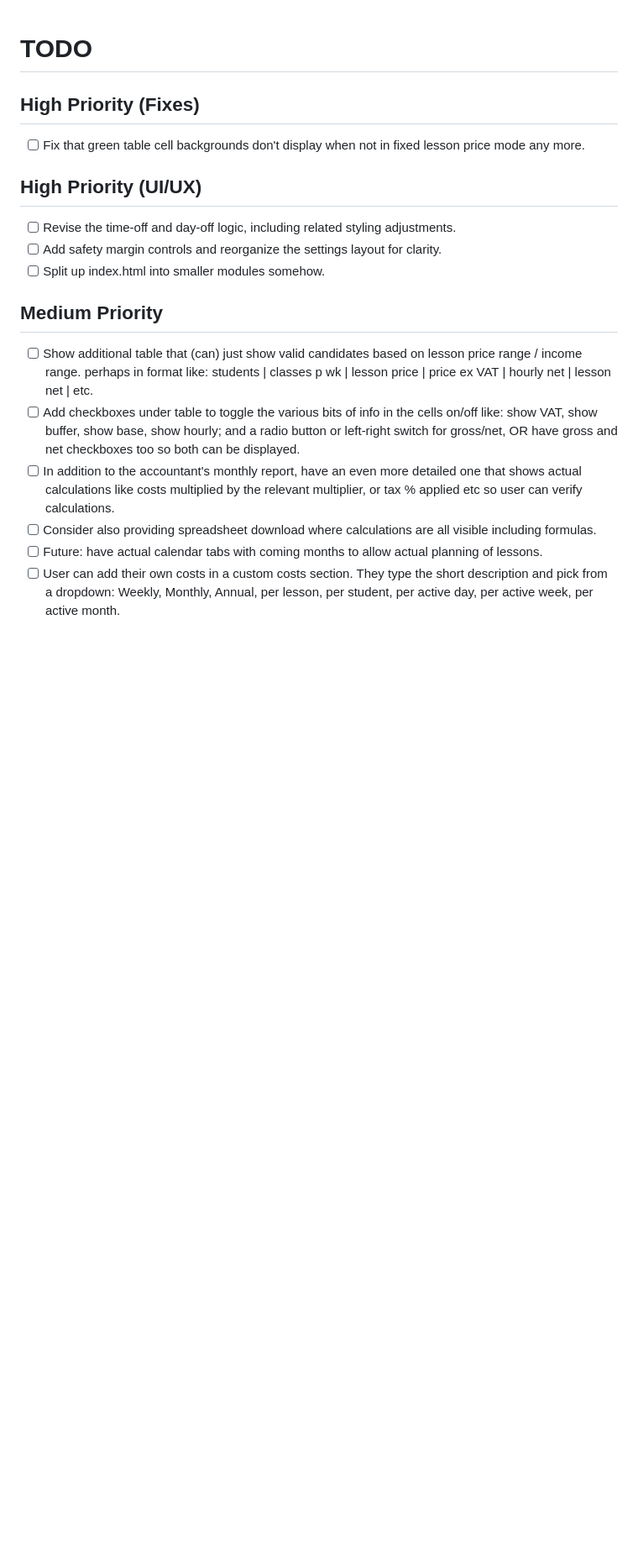
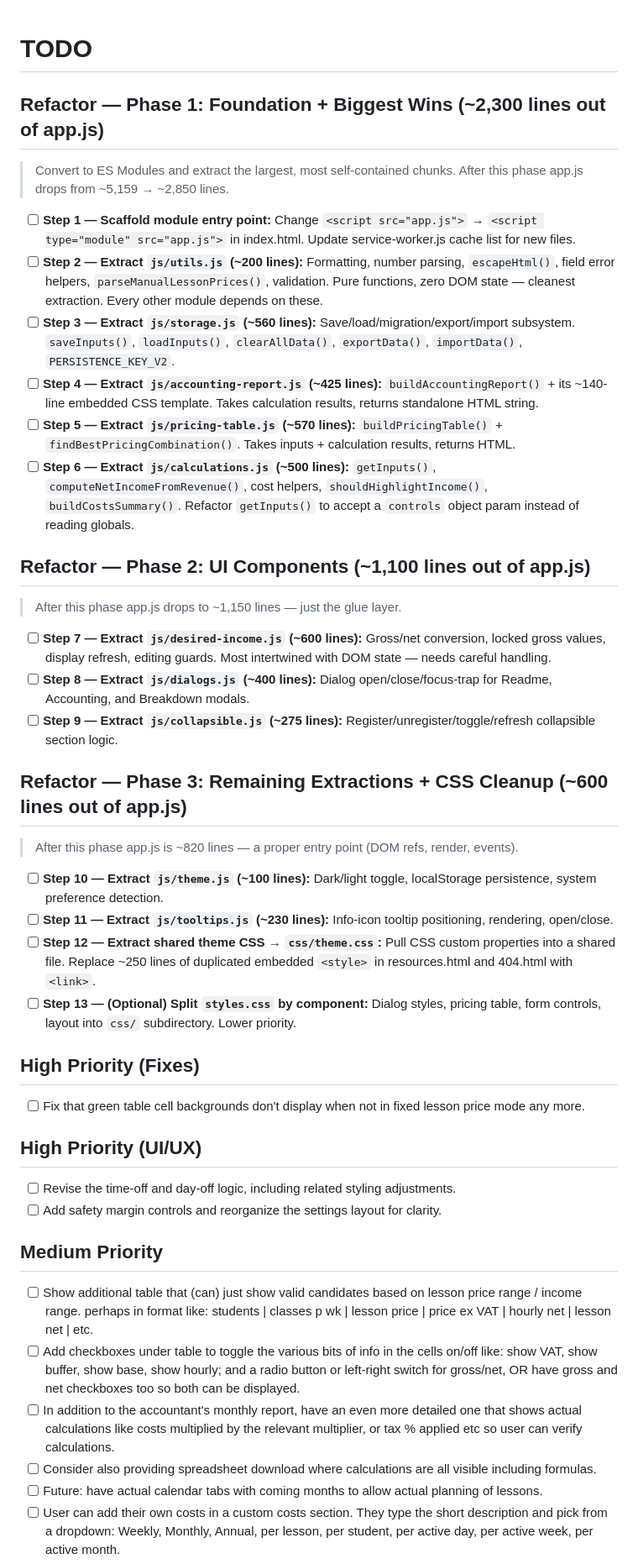
Before and after one commit to jd-d/course-calc-js, a Markdown page: TODO.md, the part around the change. Shown at 84% size. Rendered like a GitHub page; blank space fills up the shorter version.

Commit message:
updated TODO

```diff
--- a/TODO.md
+++ b/TODO.md
@@ -1,4 +1,33 @@
 # TODO
+
+## Refactor — Phase 1: Foundation + Biggest Wins (~2,300 lines out of app.js)
+
+> Convert to ES Modules and extract the largest, most self-contained chunks.
+> After this phase app.js drops from ~5,159 → ~2,850 lines.
+
+- [ ] **Step 1 — Scaffold module entry point:** Change `<script src="app.js">` → `<script type="module" src="app.js">` in index.html. Update service-worker.js cache list for new files.
+- [ ] **Step 2 — Extract `js/utils.js` (~200 lines):** Formatting, number parsing, `escapeHtml()`, field error helpers, `parseManualLessonPrices()`, validation. Pure functions, zero DOM state — cleanest extraction. Every other module depends on these.
+- [ ] **Step 3 — Extract `js/storage.js` (~560 lines):** Save/load/migration/export/import subsystem. `saveInputs()`, `loadInputs()`, `clearAllData()`, `exportData()`, `importData()`, `PERSISTENCE_KEY_V2`.
+- [ ] **Step 4 — Extract `js/accounting-report.js` (~425 lines):** `buildAccountingReport()` + its ~140-line embedded CSS template. Takes calculation results, returns standalone HTML string.
+- [ ] **Step 5 — Extract `js/pricing-table.js` (~570 lines):** `buildPricingTable()` + `findBestPricingCombination()`. Takes inputs + calculation results, returns HTML.
+- [ ] **Step 6 — Extract `js/calculations.js` (~500 lines):** `getInputs()`, `computeNetIncomeFromRevenue()`, cost helpers, `shouldHighlightIncome()`, `buildCostsSummary()`. Refactor `getInputs()` to accept a `controls` object param instead of reading globals.
+
+## Refactor — Phase 2: UI Components (~1,100 lines out of app.js)
+
+> After this phase app.js drops to ~1,150 lines — just the glue layer.
+
+- [ ] **Step 7 — Extract `js/desired-income.js` (~600 lines):** Gross/net conversion, locked gross values, display refresh, editing guards. Most intertwined with DOM state — needs careful handling.
+- [ ] **Step 8 — Extract `js/dialogs.js` (~400 lines):** Dialog open/close/focus-trap for Readme, Accounting, and Breakdown modals.
+- [ ] **Step 9 — Extract `js/collapsible.js` (~275 lines):** Register/unregister/toggle/refresh collapsible section logic.
+
+## Refactor — Phase 3: Remaining Extractions + CSS Cleanup (~600 lines out of app.js)
+
+> After this phase app.js is ~820 lines — a proper entry point (DOM refs, render, events).
+
+- [ ] **Step 10 — Extract `js/theme.js` (~100 lines):** Dark/light toggle, localStorage persistence, system preference detection.
+- [ ] **Step 11 — Extract `js/tooltips.js` (~230 lines):** Info-icon tooltip positioning, rendering, open/close.
+- [ ] **Step 12 — Extract shared theme CSS → `css/theme.css`:** Pull CSS custom properties into a shared file. Replace ~250 lines of duplicated embedded `<style>` in resources.html and 404.html with `<link>`.
+- [ ] **Step 13 — (Optional) Split `styles.css` by component:** Dialog styles, pricing table, form controls, layout into `css/` subdirectory. Lower priority.
 
 ## High Priority (Fixes)
 
@@ -8,7 +37,6 @@
 
 - [ ] Revise the time-off and day-off logic, including related styling adjustments.
 - [ ] Add safety margin controls and reorganize the settings layout for clarity.
-- [ ] Split up index.html into smaller modules somehow.
 
 ## Medium Priority
 
```
